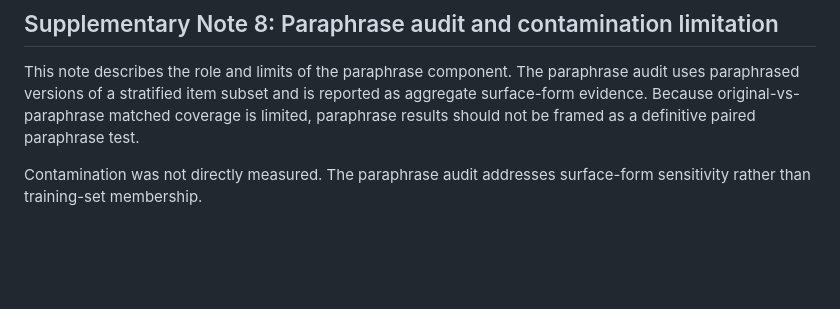
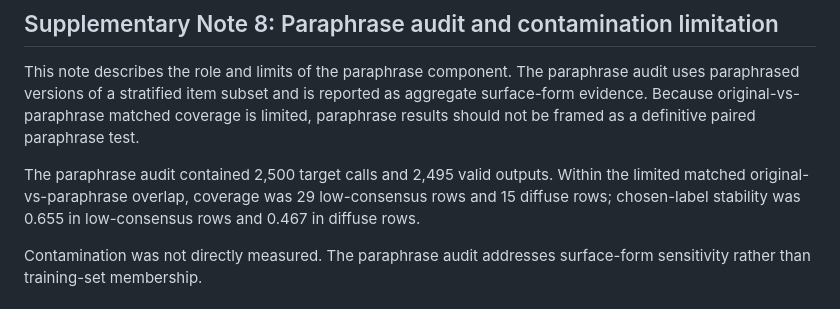
Before and after one commit to pbriggs/format-induced-moral-overresolution, a Markdown page: article/nmi_supplementary_information_50k_v2.md, the part around the change. GitHub-like rendering; blank space fills up the shorter version.

```diff
--- a/article/nmi_supplementary_information_50k_v2.md
+++ b/article/nmi_supplementary_information_50k_v2.md
@@ -168,6 +168,8 @@ Model-ready secondary rows are provided for transparency. They do not constitute
 
 This note describes the role and limits of the paraphrase component. The paraphrase audit uses paraphrased versions of a stratified item subset and is reported as aggregate surface-form evidence. Because original-vs-paraphrase matched coverage is limited, paraphrase results should not be framed as a definitive paired paraphrase test.
 
+The paraphrase audit contained 2,500 target calls and 2,495 valid outputs. Within the limited matched original-vs-paraphrase overlap, coverage was 29 low-consensus rows and 15 diffuse rows; chosen-label stability was 0.655 in low-consensus rows and 0.467 in diffuse rows.
+
 Contamination was not directly measured. The paraphrase audit addresses surface-form sensitivity rather than training-set membership.
 
 ## Supplementary Note 9: Distribution-quality diagnostics and baselines
```
